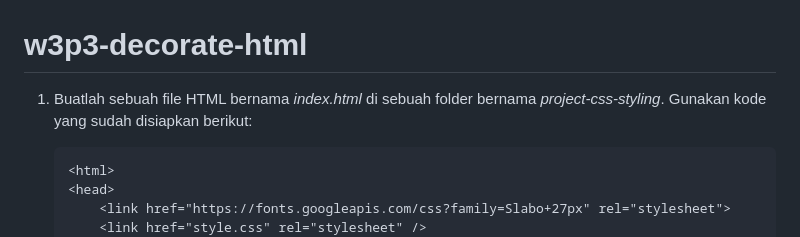
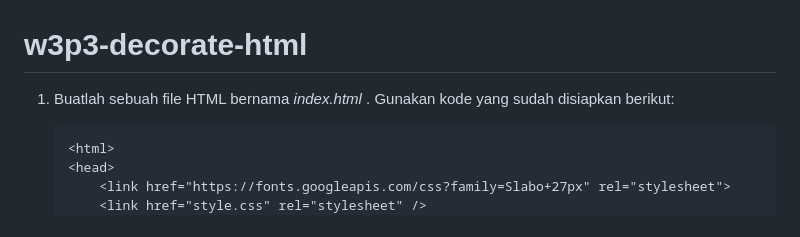
Before and after one commit to vocasia-fsjs-2023/w3p3-decorate-html, a Markdown page: README.md, the part around the change. GitHub-like rendering.

````diff
--- a/README.md
+++ b/README.md
@@ -1,6 +1,6 @@
 # w3p3-decorate-html
 
-1. Buatlah sebuah file HTML bernama _index.html_ di sebuah folder bernama _project-css-styling_. Gunakan kode yang sudah disiapkan berikut:
+1. Buatlah sebuah file HTML bernama _index.html_ . Gunakan kode yang sudah disiapkan berikut:
 
     ``` HTML
     <html>
````
